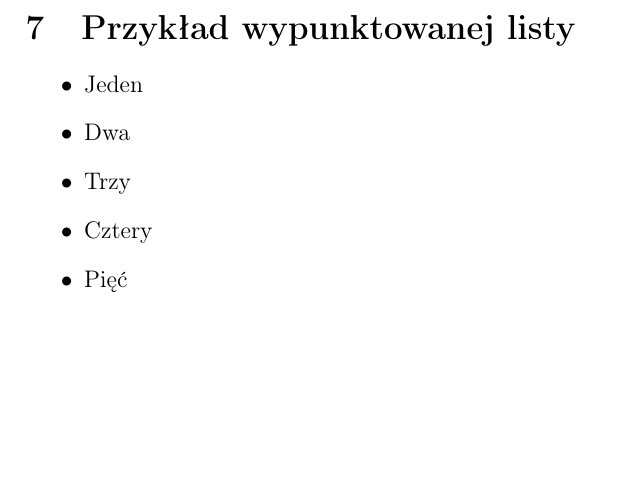
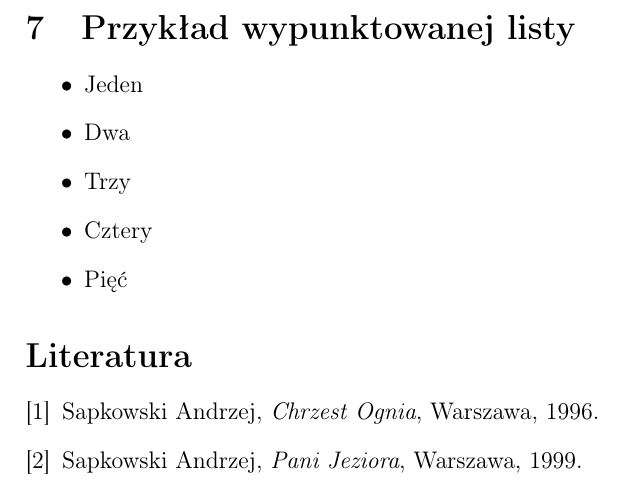
Before and after one commit to wgrabowskii/repo, a LaTeX document (projekt.tex): part of page 5 of 5, cut so that both start at the same text, the shorter picture padded with empty space. Compiled offline with pdfLaTeX.

Commit message:
Trzecia wersja

```diff
--- a/projekt.tex
+++ b/projekt.tex
@@ -134,5 +134,17 @@ Pierwsza książka \cite{saga3} jest trzecią częścią sagi o Wiedźminie, nat
 \item Pięć
 \end{itemize}
 
+\begin{thebibliography}{9}
+\bibitem{saga3}
+ Sapkowski Andrzej,
+ \emph{Chrzest Ognia},
+ Warszawa,
+ 1996.
+\bibitem{saga5}
+ Sapkowski Andrzej,
+ \emph{Pani Jeziora},
+ Warszawa,
+ 1999.
+\end{thebibliography}
 
 \end{document}
```
Also changed, not shown: projekt.pdf, 2 other files.
